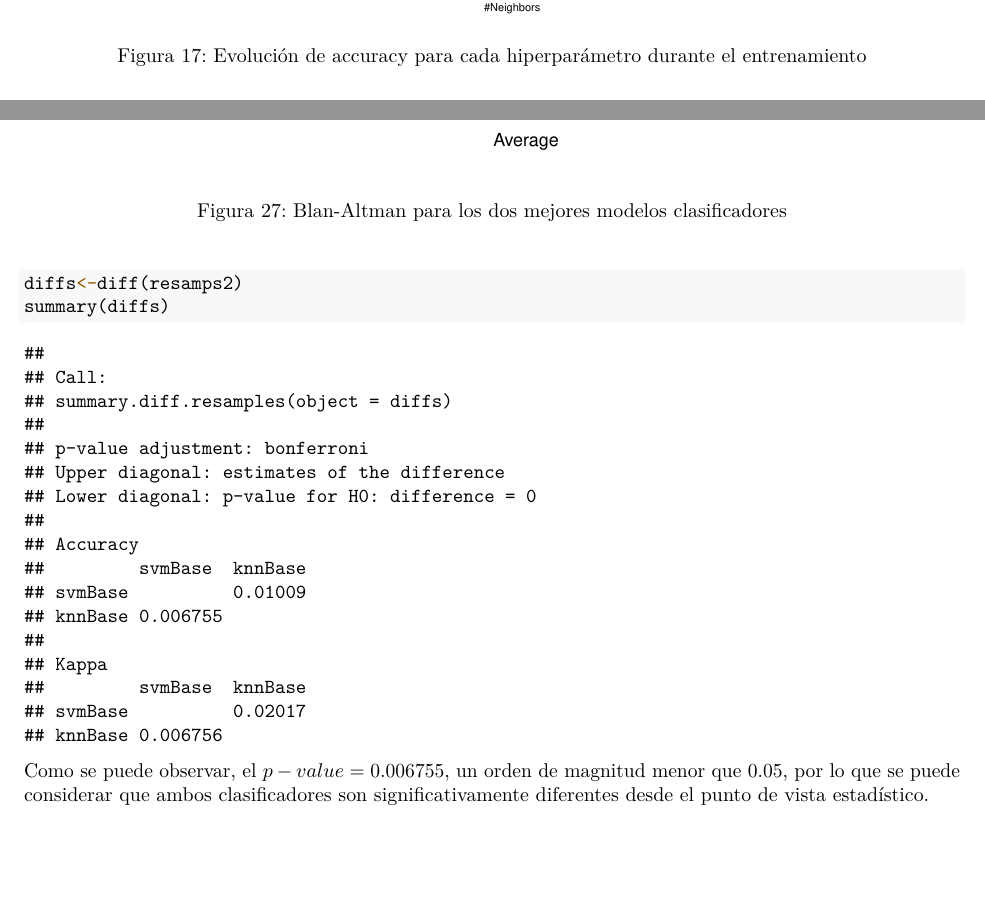
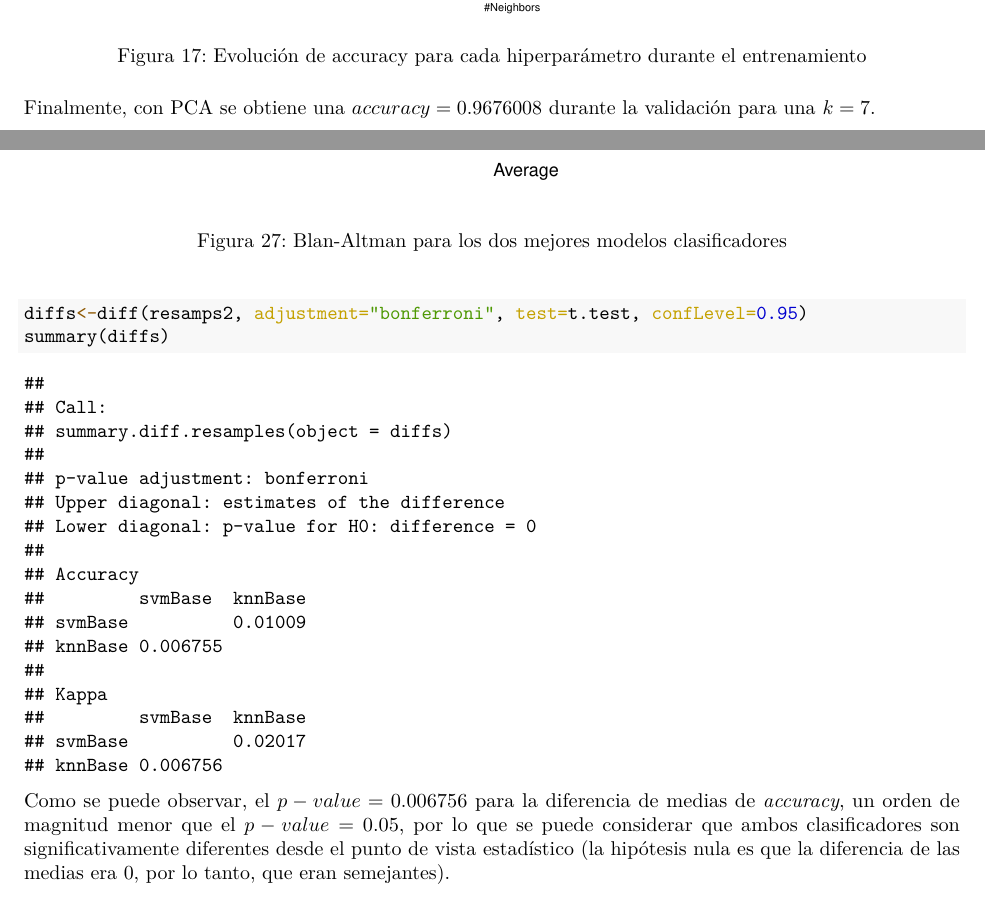
Before and after one commit to sergiosaez6/data-analysis-caret-r, an R Markdown document (caretProject.Rmd): two parts of pages 38 and 46 of 46, joined at a grey line, cut so that both start at the same text, the shorter picture padded with empty space. The pictures show the output file caretProject.pdf that the author committed with the source.

Commit message:
fix detaiñs

````diff
--- a/caretProject.Rmd
+++ b/caretProject.Rmd
@@ -637,6 +637,8 @@ knnPCA
 ```{r, echo=TRUE, warning=FALSE, cache=FALSE, out.width='50%', fig.align='center', fig.cap='Evolución de accuracy para cada hiperparámetro durante el entrenamiento'}
 ggplot(knnPCA)
 ```
+Finalmente, con PCA se obtiene una **$accuracy=0.9676008$** durante la validación para una **$k=7$**.
+
 \newpage
 
 # 5. Comparativa de resultados
@@ -747,9 +749,9 @@ resamps2=resamples(list(svmBase=svmBase, knnBase=knnBase), metric="Accuracy")
 xyplot(resamps2,what="BlandAltman")
 ```
 \newpage
-```{r}
-diffs<-diff(resamps2)
+```{r, cache=TRUE}
+diffs<-diff(resamps2, adjustment="bonferroni", test=t.test, confLevel=0.95)
 summary(diffs)
 ```
 
-Como se puede observar, el *$p-value=0.006755$*, un orden de magnitud menor que 0.05, por lo que se puede considerar que ambos clasificadores son significativamente diferentes desde el punto de vista estadístico.
+Como se puede observar, el *$p-value=0.006756$* para la diferencia de medias de *accuracy*, un orden de magnitud menor que el $p-value=0.05$, por lo que se puede considerar que ambos clasificadores son significativamente diferentes desde el punto de vista estadístico (la hipótesis nula es que la diferencia de las medias era 0, por lo tanto, que eran semejantes).
````
Also changed, not shown: caretProject.pdf.
